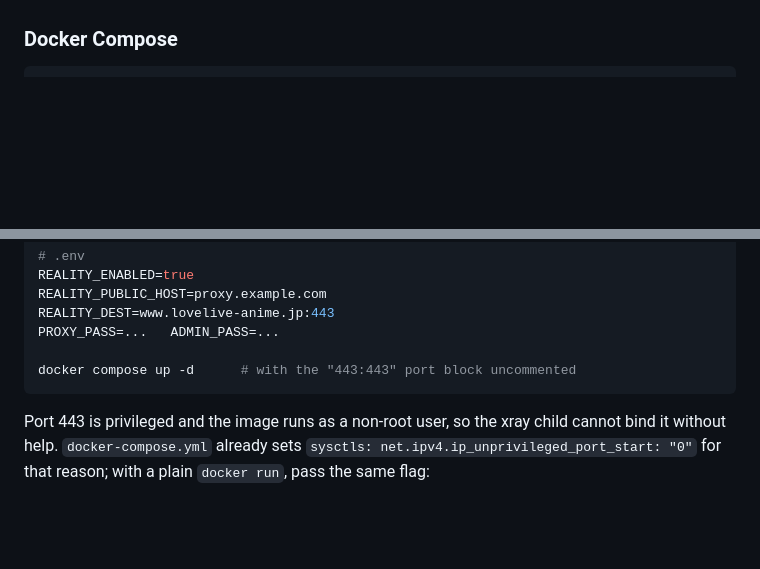
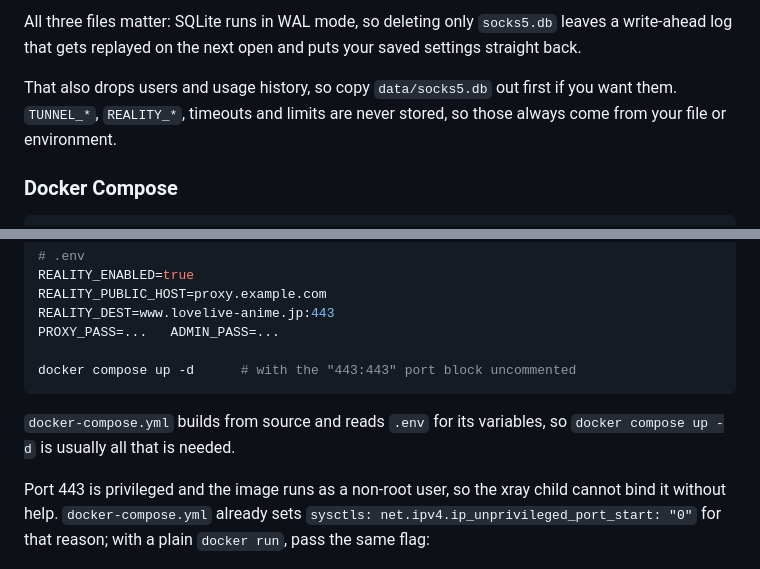
Before and after one commit to GlobalTechInfo/socks5-proxy, a Markdown page: README.md, 2 parts joined by grey strips. Rendered like a GitHub page; blank space fills up the shorter version.

````diff
--- a/README.md
+++ b/README.md
@@ -51,3 +117,10 @@ layouts. Supplying it switches on single-port mode.
+All three files matter: SQLite runs in WAL mode, so deleting only `socks5.db`
+leaves a write-ahead log that gets replayed on the next open and puts your saved
+settings straight back.
+
+That also drops users and usage history, so copy `data/socks5.db` out first if
+you want them. `TUNNEL_*`, `REALITY_*`, timeouts and limits are never stored, so
+those always come from your file or environment.
 
 ### Docker Compose
 
@@ -177,6 +250,9 @@ PROXY_PASS=...   ADMIN_PASS=...
 
 docker compose up -d      # with the "443:443" port block uncommented
 ```
+
+`docker-compose.yml` builds from source and reads `.env` for its variables, so
+`docker compose up -d` is usually all that is needed.
 
 Port 443 is privileged and the image runs as a non-root user, so the xray child
 cannot bind it without help. `docker-compose.yml` already sets
````
Also changed, not shown: other parts of README.md (+67 -1 lines).
